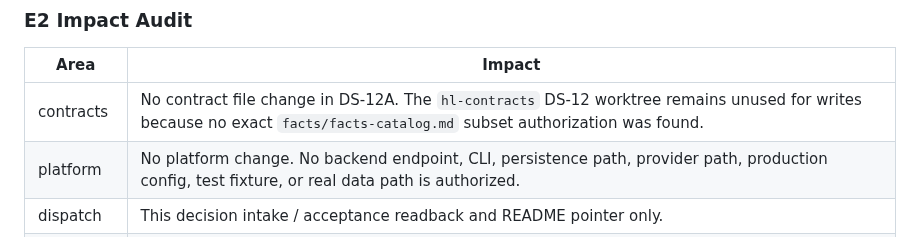
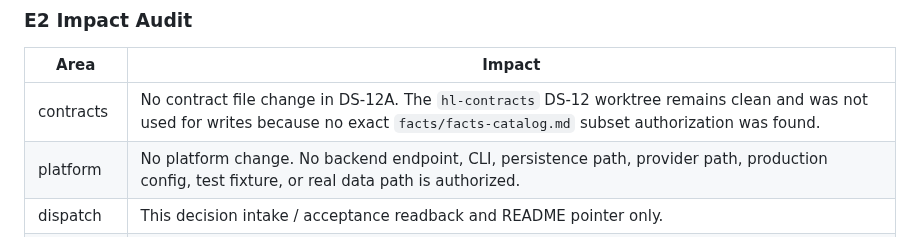
Before and after one commit to huanlongAI/hl-dispatch, a Markdown page: docs/delivery-recovery/DS-12_FORMAL_OBJECT_CHAIN_LIFECYCLE_OBSERVATION_FACTS_DECISION_INTAKE_2026-06-10.md, the part around the change. GitHub-like rendering.

Commit message:
docs(dispatch): align DS-12 wording with sentinel terminology

```diff
--- a/docs/delivery-recovery/DS-12_FORMAL_OBJECT_CHAIN_LIFECYCLE_OBSERVATION_FACTS_DECISION_INTAKE_2026-06-10.md
+++ b/docs/delivery-recovery/DS-12_FORMAL_OBJECT_CHAIN_LIFECYCLE_OBSERVATION_FACTS_DECISION_INTAKE_2026-06-10.md
@@ -118,7 +118,7 @@ decision_request:
 
 | Area | Impact |
 | --- | --- |
-| contracts | No contract file change in DS-12A. The `hl-contracts` DS-12 worktree remains unused for writes because no exact `facts/facts-catalog.md` subset authorization was found. |
+| contracts | No contract file change in DS-12A. The `hl-contracts` DS-12 worktree remains clean and was not used for writes because no exact `facts/facts-catalog.md` subset authorization was found. |
 | platform | No platform change. No backend endpoint, CLI, persistence path, provider path, production config, test fixture, or real data path is authorized. |
 | dispatch | This decision intake / acceptance readback and README pointer only. |
 | rollback | Revert this dispatch PR. No facts catalog, contracts registry, runtime, provider, payment, asset, fulfillment, production, secret, deployment, workflow, or real user state exists to unwind. |
```
